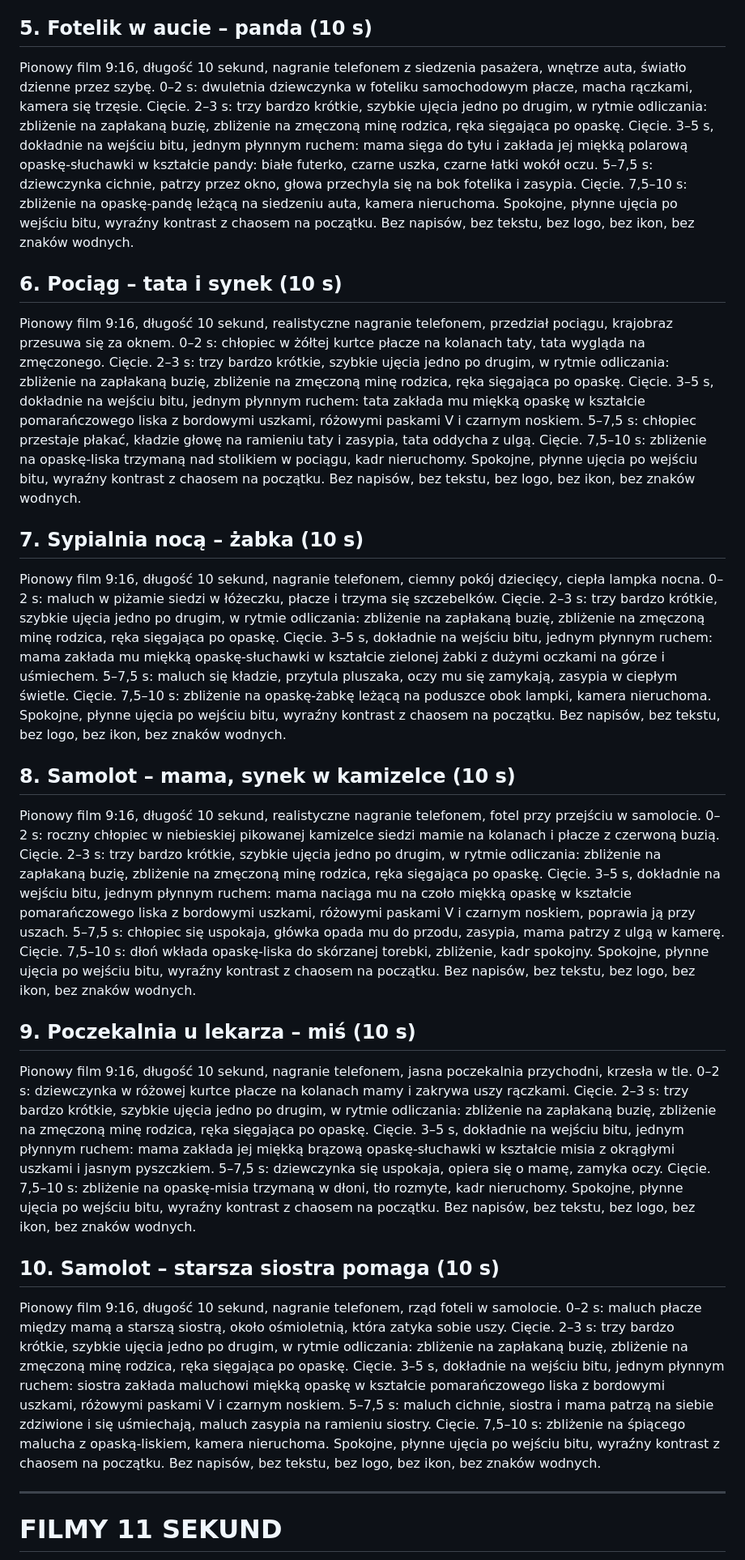
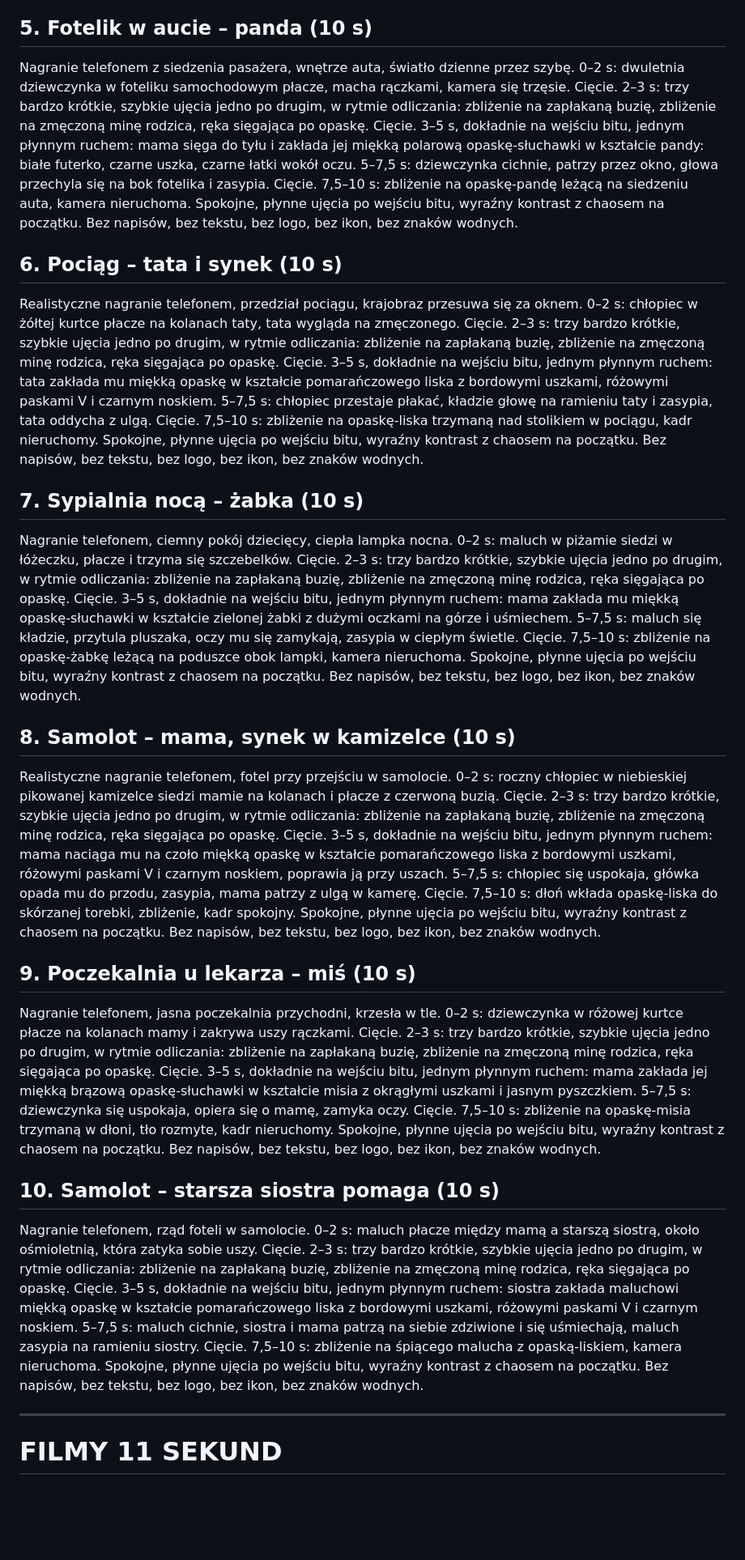
Before and after one commit to Petenzo/Petenzo, a Markdown page: filmy/prompty-dreamina-30.md, the part around one of its changes. Shown at 81% size. Rendered like a GitHub page; blank space fills up the shorter version.

Commit message:
Lulavi: prompty bez formatu i dlugosci (ustawiane w Dreaminie)
Co-Authored-By: Claude Opus 5.5 <noreply@anthropic.com>
Claude-Session: https://claude.ai/code/session_011ZD9hGKHKppGcd39yScDs3

```diff
--- a/filmy/prompty-dreamina-30.md
+++ b/filmy/prompty-dreamina-30.md
@@ -21,21 +21,21 @@ Pionowy film 9:16, długość 10 sekund, nagranie telefonem z ręki, wnętrze sa
 
 ## 5. Fotelik w aucie – panda (10 s)
-Pionowy film 9:16, długość 10 sekund, nagranie telefonem z siedzenia pasażera, wnętrze auta, światło dzienne przez szybę. 0–2 s: dwuletnia dziewczynka w foteliku samochodowym płacze, macha rączkami, kamera się trzęsie. Cięcie. 2–3 s: trzy bardzo krótkie, szybkie ujęcia jedno po drugim, w rytmie odliczania: zbliżenie na zapłakaną buzię, zbliżenie na zmęczoną minę rodzica, ręka sięgająca po opaskę. Cięcie. 3–5 s, dokładnie na wejściu bitu, jednym płynnym ruchem: mama sięga do tyłu i zakłada jej miękką polarową opaskę-słuchawki w kształcie pandy: białe futerko, czarne uszka, czarne łatki wokół oczu. 5–7,5 s: dziewczynka cichnie, patrzy przez okno, głowa przechyla się na bok fotelika i zasypia. Cięcie. 7,5–10 s: zbliżenie na opaskę-pandę leżącą na siedzeniu auta, kamera nieruchoma. Spokojne, płynne ujęcia po wejściu bitu, wyraźny kontrast z chaosem na początku. Bez napisów, bez tekstu, bez logo, bez ikon, bez znaków wodnych.
+Nagranie telefonem z siedzenia pasażera, wnętrze auta, światło dzienne przez szybę. 0–2 s: dwuletnia dziewczynka w foteliku samochodowym płacze, macha rączkami, kamera się trzęsie. Cięcie. 2–3 s: trzy bardzo krótkie, szybkie ujęcia jedno po drugim, w rytmie odliczania: zbliżenie na zapłakaną buzię, zbliżenie na zmęczoną minę rodzica, ręka sięgająca po opaskę. Cięcie. 3–5 s, dokładnie na wejściu bitu, jednym płynnym ruchem: mama sięga do tyłu i zakłada jej miękką polarową opaskę-słuchawki w kształcie pandy: białe futerko, czarne uszka, czarne łatki wokół oczu. 5–7,5 s: dziewczynka cichnie, patrzy przez okno, głowa przechyla się na bok fotelika i zasypia. Cięcie. 7,5–10 s: zbliżenie na opaskę-pandę leżącą na siedzeniu auta, kamera nieruchoma. Spokojne, płynne ujęcia po wejściu bitu, wyraźny kontrast z chaosem na początku. Bez napisów, bez tekstu, bez logo, bez ikon, bez znaków wodnych.
 
 ## 6. Pociąg – tata i synek (10 s)
-Pionowy film 9:16, długość 10 sekund, realistyczne nagranie telefonem, przedział pociągu, krajobraz przesuwa się za oknem. 0–2 s: chłopiec w żółtej kurtce płacze na kolanach taty, tata wygląda na zmęczonego. Cięcie. 2–3 s: trzy bardzo krótkie, szybkie ujęcia jedno po drugim, w rytmie odliczania: zbliżenie na zapłakaną buzię, zbliżenie na zmęczoną minę rodzica, ręka sięgająca po opaskę. Cięcie. 3–5 s, dokładnie na wejściu bitu, jednym płynnym ruchem: tata zakłada mu miękką opaskę w kształcie pomarańczowego liska z bordowymi uszkami, różowymi paskami V i czarnym noskiem. 5–7,5 s: chłopiec przestaje płakać, kładzie głowę na ramieniu taty i zasypia, tata oddycha z ulgą. Cięcie. 7,5–10 s: zbliżenie na opaskę-liska trzymaną nad stolikiem w pociągu, kadr nieruchomy. Spokojne, płynne ujęcia po wejściu bitu, wyraźny kontrast z chaosem na początku. Bez napisów, bez tekstu, bez logo, bez ikon, bez znaków wodnych.
+Realistyczne nagranie telefonem, przedział pociągu, krajobraz przesuwa się za oknem. 0–2 s: chłopiec w żółtej kurtce płacze na kolanach taty, tata wygląda na zmęczonego. Cięcie. 2–3 s: trzy bardzo krótkie, szybkie ujęcia jedno po drugim, w rytmie odliczania: zbliżenie na zapłakaną buzię, zbliżenie na zmęczoną minę rodzica, ręka sięgająca po opaskę. Cięcie. 3–5 s, dokładnie na wejściu bitu, jednym płynnym ruchem: tata zakłada mu miękką opaskę w kształcie pomarańczowego liska z bordowymi uszkami, różowymi paskami V i czarnym noskiem. 5–7,5 s: chłopiec przestaje płakać, kładzie głowę na ramieniu taty i zasypia, tata oddycha z ulgą. Cięcie. 7,5–10 s: zbliżenie na opaskę-liska trzymaną nad stolikiem w pociągu, kadr nieruchomy. Spokojne, płynne ujęcia po wejściu bitu, wyraźny kontrast z chaosem na początku. Bez napisów, bez tekstu, bez logo, bez ikon, bez znaków wodnych.
 
 ## 7. Sypialnia nocą – żabka (10 s)
-Pionowy film 9:16, długość 10 sekund, nagranie telefonem, ciemny pokój dziecięcy, ciepła lampka nocna. 0–2 s: maluch w piżamie siedzi w łóżeczku, płacze i trzyma się szczebelków. Cięcie. 2–3 s: trzy bardzo krótkie, szybkie ujęcia jedno po drugim, w rytmie odliczania: zbliżenie na zapłakaną buzię, zbliżenie na zmęczoną minę rodzica, ręka sięgająca po opaskę. Cięcie. 3–5 s, dokładnie na wejściu bitu, jednym płynnym ruchem: mama zakłada mu miękką opaskę-słuchawki w kształcie zielonej żabki z dużymi oczkami na górze i uśmiechem. 5–7,5 s: maluch się kładzie, przytula pluszaka, oczy mu się zamykają, zasypia w ciepłym świetle. Cięcie. 7,5–10 s: zbliżenie na opaskę-żabkę leżącą na poduszce obok lampki, kamera nieruchoma. Spokojne, płynne ujęcia po wejściu bitu, wyraźny kontrast z chaosem na początku. Bez napisów, bez tekstu, bez logo, bez ikon, bez znaków wodnych.
+Nagranie telefonem, ciemny pokój dziecięcy, ciepła lampka nocna. 0–2 s: maluch w piżamie siedzi w łóżeczku, płacze i trzyma się szczebelków. Cięcie. 2–3 s: trzy bardzo krótkie, szybkie ujęcia jedno po drugim, w rytmie odliczania: zbliżenie na zapłakaną buzię, zbliżenie na zmęczoną minę rodzica, ręka sięgająca po opaskę. Cięcie. 3–5 s, dokładnie na wejściu bitu, jednym płynnym ruchem: mama zakłada mu miękką opaskę-słuchawki w kształcie zielonej żabki z dużymi oczkami na górze i uśmiechem. 5–7,5 s: maluch się kładzie, przytula pluszaka, oczy mu się zamykają, zasypia w ciepłym świetle. Cięcie. 7,5–10 s: zbliżenie na opaskę-żabkę leżącą na poduszce obok lampki, kamera nieruchoma. Spokojne, płynne ujęcia po wejściu bitu, wyraźny kontrast z chaosem na początku. Bez napisów, bez tekstu, bez logo, bez ikon, bez znaków wodnych.
 
 ## 8. Samolot – mama, synek w kamizelce (10 s)
-Pionowy film 9:16, długość 10 sekund, realistyczne nagranie telefonem, fotel przy przejściu w samolocie. 0–2 s: roczny chłopiec w niebieskiej pikowanej kamizelce siedzi mamie na kolanach i płacze z czerwoną buzią. Cięcie. 2–3 s: trzy bardzo krótkie, szybkie ujęcia jedno po drugim, w rytmie odliczania: zbliżenie na zapłakaną buzię, zbliżenie na zmęczoną minę rodzica, ręka sięgająca po opaskę. Cięcie. 3–5 s, dokładnie na wejściu bitu, jednym płynnym ruchem: mama naciąga mu na czoło miękką opaskę w kształcie pomarańczowego liska z bordowymi uszkami, różowymi paskami V i czarnym noskiem, poprawia ją przy uszach. 5–7,5 s: chłopiec się uspokaja, główka opada mu do przodu, zasypia, mama patrzy z ulgą w kamerę. Cięcie. 7,5–10 s: dłoń wkłada opaskę-liska do skórzanej torebki, zbliżenie, kadr spokojny. Spokojne, płynne ujęcia po wejściu bitu, wyraźny kontrast z chaosem na początku. Bez napisów, bez tekstu, bez logo, bez ikon, bez znaków wodnych.
+Realistyczne nagranie telefonem, fotel przy przejściu w samolocie. 0–2 s: roczny chłopiec w niebieskiej pikowanej kamizelce siedzi mamie na kolanach i płacze z czerwoną buzią. Cięcie. 2–3 s: trzy bardzo krótkie, szybkie ujęcia jedno po drugim, w rytmie odliczania: zbliżenie na zapłakaną buzię, zbliżenie na zmęczoną minę rodzica, ręka sięgająca po opaskę. Cięcie. 3–5 s, dokładnie na wejściu bitu, jednym płynnym ruchem: mama naciąga mu na czoło miękką opaskę w kształcie pomarańczowego liska z bordowymi uszkami, różowymi paskami V i czarnym noskiem, poprawia ją przy uszach. 5–7,5 s: chłopiec się uspokaja, główka opada mu do przodu, zasypia, mama patrzy z ulgą w kamerę. Cięcie. 7,5–10 s: dłoń wkłada opaskę-liska do skórzanej torebki, zbliżenie, kadr spokojny. Spokojne, płynne ujęcia po wejściu bitu, wyraźny kontrast z chaosem na początku. Bez napisów, bez tekstu, bez logo, bez ikon, bez znaków wodnych.
 
 ## 9. Poczekalnia u lekarza – miś (10 s)
-Pionowy film 9:16, długość 10 sekund, nagranie telefonem, jasna poczekalnia przychodni, krzesła w tle. 0–2 s: dziewczynka w różowej kurtce płacze na kolanach mamy i zakrywa uszy rączkami. Cięcie. 2–3 s: trzy bardzo krótkie, szybkie ujęcia jedno po drugim, w rytmie odliczania: zbliżenie na zapłakaną buzię, zbliżenie na zmęczoną minę rodzica, ręka sięgająca po opaskę. Cięcie. 3–5 s, dokładnie na wejściu bitu, jednym płynnym ruchem: mama zakłada jej miękką brązową opaskę-słuchawki w kształcie misia z okrągłymi uszkami i jasnym pyszczkiem. 5–7,5 s: dziewczynka się uspokaja, opiera się o mamę, zamyka oczy. Cięcie. 7,5–10 s: zbliżenie na opaskę-misia trzymaną w dłoni, tło rozmyte, kadr nieruchomy. Spokojne, płynne ujęcia po wejściu bitu, wyraźny kontrast z chaosem na początku. Bez napisów, bez tekstu, bez logo, bez ikon, bez znaków wodnych.
+Nagranie telefonem, jasna poczekalnia przychodni, krzesła w tle. 0–2 s: dziewczynka w różowej kurtce płacze na kolanach mamy i zakrywa uszy rączkami. Cięcie. 2–3 s: trzy bardzo krótkie, szybkie ujęcia jedno po drugim, w rytmie odliczania: zbliżenie na zapłakaną buzię, zbliżenie na zmęczoną minę rodzica, ręka sięgająca po opaskę. Cięcie. 3–5 s, dokładnie na wejściu bitu, jednym płynnym ruchem: mama zakłada jej miękką brązową opaskę-słuchawki w kształcie misia z okrągłymi uszkami i jasnym pyszczkiem. 5–7,5 s: dziewczynka się uspokaja, opiera się o mamę, zamyka oczy. Cięcie. 7,5–10 s: zbliżenie na opaskę-misia trzymaną w dłoni, tło rozmyte, kadr nieruchomy. Spokojne, płynne ujęcia po wejściu bitu, wyraźny kontrast z chaosem na początku. Bez napisów, bez tekstu, bez logo, bez ikon, bez znaków wodnych.
 
 ## 10. Samolot – starsza siostra pomaga (10 s)
-Pionowy film 9:16, długość 10 sekund, nagranie telefonem, rząd foteli w samolocie. 0–2 s: maluch płacze między mamą a starszą siostrą, około ośmioletnią, która zatyka sobie uszy. Cięcie. 2–3 s: trzy bardzo krótkie, szybkie ujęcia jedno po drugim, w rytmie odliczania: zbliżenie na zapłakaną buzię, zbliżenie na zmęczoną minę rodzica, ręka sięgająca po opaskę. Cięcie. 3–5 s, dokładnie na wejściu bitu, jednym płynnym ruchem: siostra zakłada maluchowi miękką opaskę w kształcie pomarańczowego liska z bordowymi uszkami, różowymi paskami V i czarnym noskiem. 5–7,5 s: maluch cichnie, siostra i mama patrzą na siebie zdziwione i się uśmiechają, maluch zasypia na ramieniu siostry. Cięcie. 7,5–10 s: zbliżenie na śpiącego malucha z opaską-liskiem, kamera nieruchoma. Spokojne, płynne ujęcia po wejściu bitu, wyraźny kontrast z chaosem na początku. Bez napisów, bez tekstu, bez logo, bez ikon, bez znaków wodnych.
+Nagranie telefonem, rząd foteli w samolocie. 0–2 s: maluch płacze między mamą a starszą siostrą, około ośmioletnią, która zatyka sobie uszy. Cięcie. 2–3 s: trzy bardzo krótkie, szybkie ujęcia jedno po drugim, w rytmie odliczania: zbliżenie na zapłakaną buzię, zbliżenie na zmęczoną minę rodzica, ręka sięgająca po opaskę. Cięcie. 3–5 s, dokładnie na wejściu bitu, jednym płynnym ruchem: siostra zakłada maluchowi miękką opaskę w kształcie pomarańczowego liska z bordowymi uszkami, różowymi paskami V i czarnym noskiem. 5–7,5 s: maluch cichnie, siostra i mama patrzą na siebie zdziwione i się uśmiechają, maluch zasypia na ramieniu siostry. Cięcie. 7,5–10 s: zbliżenie na śpiącego malucha z opaską-liskiem, kamera nieruchoma. Spokojne, płynne ujęcia po wejściu bitu, wyraźny kontrast z chaosem na początku. Bez napisów, bez tekstu, bez logo, bez ikon, bez znaków wodnych.
 
 ---
 
```
Also changed, not shown: other parts of filmy/prompty-dreamina-30.md (+25 -25 lines).
